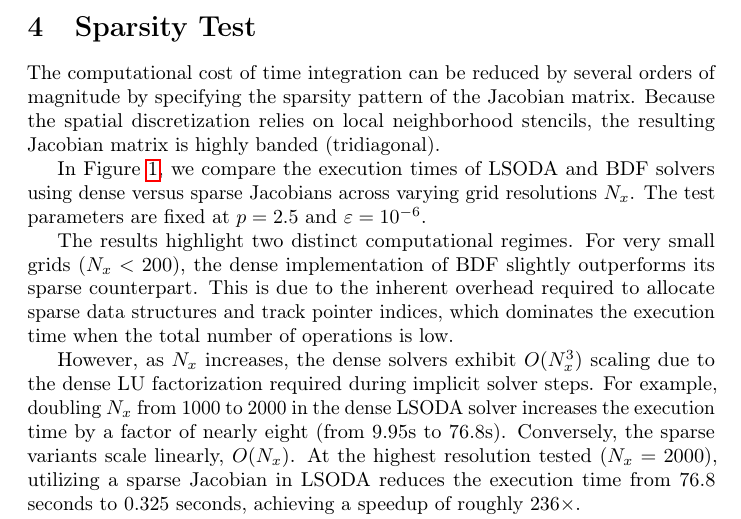
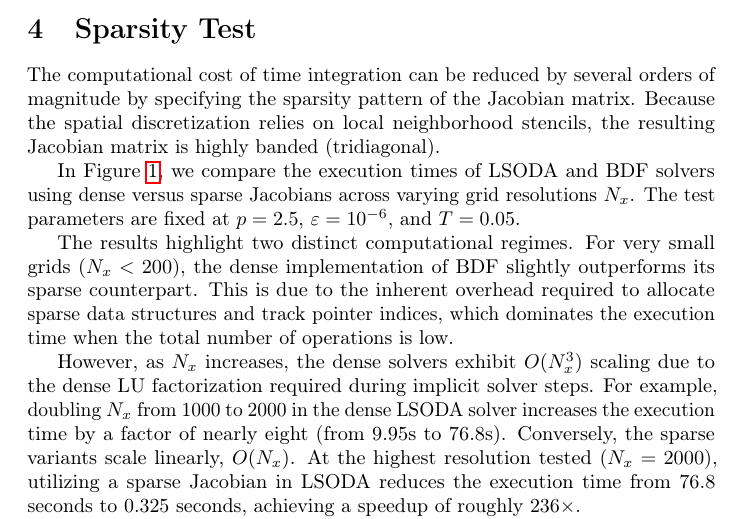
Before and after one commit to kristian-tichota/p-laplacian-bench, a LaTeX document (docs/main.tex, which reads docs/sections/sparsity-test.tex): part of page 2 of 4, cut so that both start at the same text. Compiled offline with pdfLaTeX.

Commit message:
Specify important test parameters

```diff
--- a/docs/sections/sparsity-test.tex
+++ b/docs/sections/sparsity-test.tex
@@ -1,7 +1,7 @@
 \section{Sparsity Test}
 The computational cost of time integration can be reduced by several orders of magnitude by specifying the sparsity pattern of the Jacobian matrix. Because the spatial discretization relies on local neighborhood stencils, the resulting Jacobian matrix is highly banded (tridiagonal).
 
-In Figure \ref{fig:sparsity-test}, we compare the execution times of LSODA and BDF solvers using dense versus sparse Jacobians across varying grid resolutions \(N_x\). The test parameters are fixed at \(p = 2.5\) and \(\varepsilon = 10^{-6}\).
+In Figure \ref{fig:sparsity-test}, we compare the execution times of LSODA and BDF solvers using dense versus sparse Jacobians across varying grid resolutions \(N_x\). The test parameters are fixed at \(p = 2.5\), \(\varepsilon = 10^{-6}\), and \(T = 0.05\).
 
 The results highlight two distinct computational regimes. For very small grids (\(N_x < 200\)), the dense implementation of BDF slightly outperforms its sparse counterpart. This is due to the inherent overhead required to allocate sparse data structures and track pointer indices, which dominates the execution time when the total number of operations is low.
 
```
